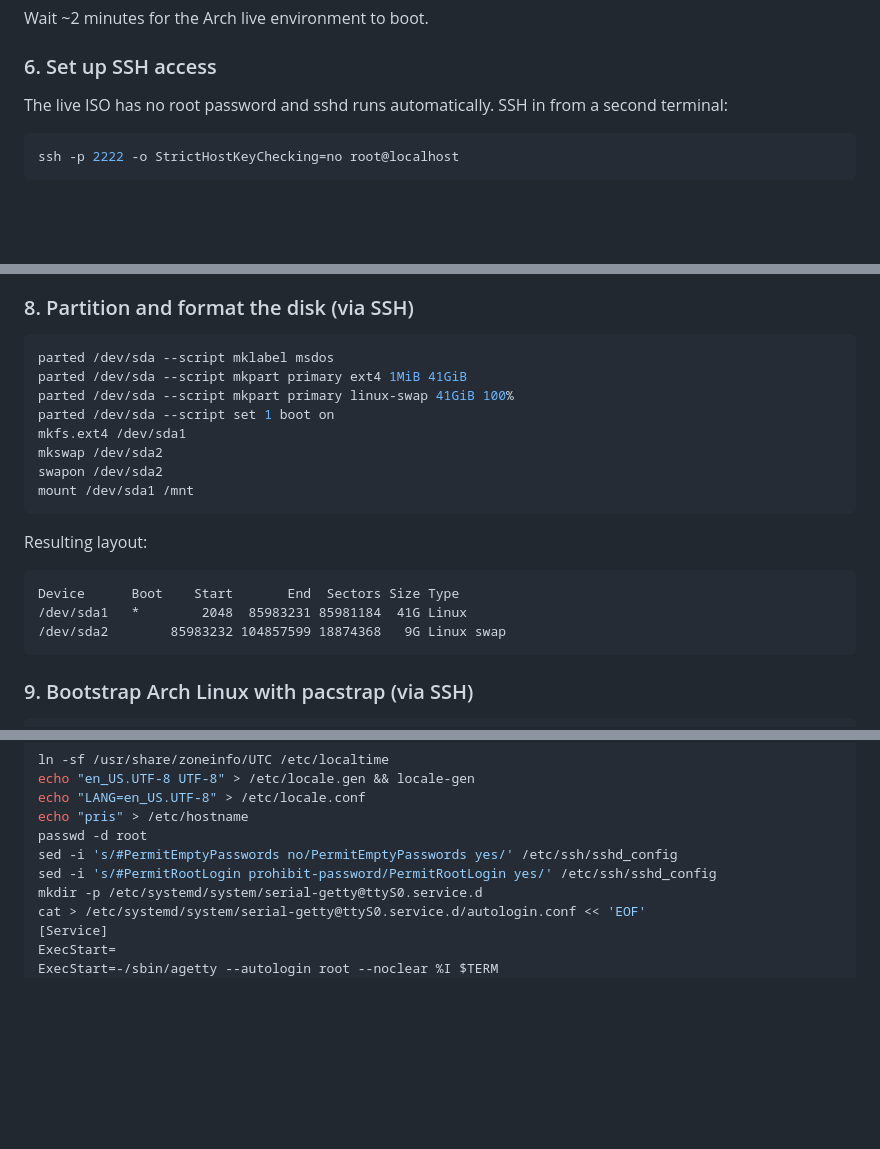
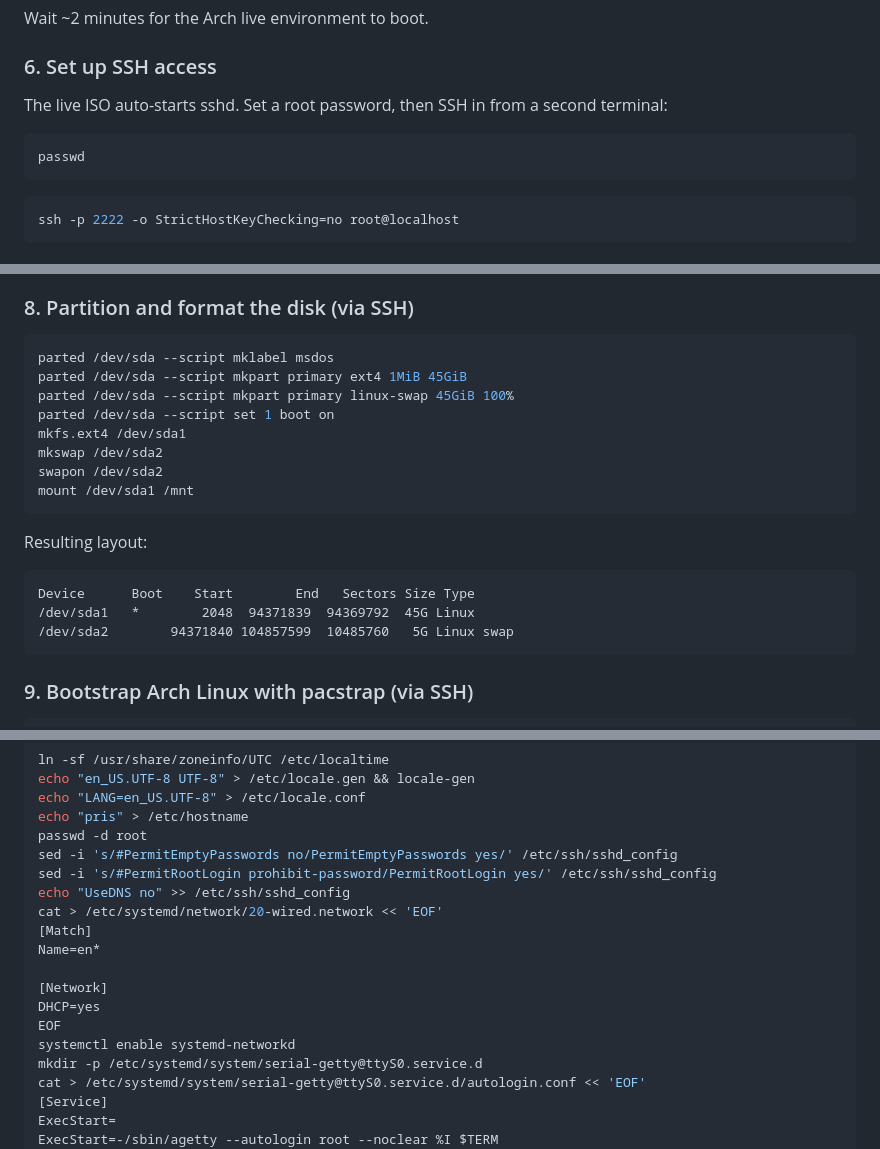
Before and after one commit to good-game-humans/pris, a Markdown page: setup/local/local-qemu-setup.md, 3 parts joined by grey strips. Drawn GitHub-style; blank space fills up the shorter version.

Commit message:
Fix SSH in QEMU guest: configure networking and UseDNS no
- Enable systemd-networkd with DHCP for en* interface so ens3 gets an IP
- Add UseDNS no to sshd_config to prevent connection hang on reverse DNS lookup
- These two changes are required for SSH to work from EC2 into the QEMU guest
- Also fix root partition size to 45GiB (was 41GiB) and update passwd/SSH setup steps

Co-Authored-By: Claude Sonnet 4.6 <noreply@anthropic.com>

````diff
--- a/setup/local/local-qemu-setup.md
+++ b/setup/local/local-qemu-setup.md
@@ -51,7 +51,10 @@ Wait ~2 minutes for the Arch live environment to boot.
 
 ### 6. Set up SSH access
 
-The live ISO has no root password and sshd runs automatically. SSH in from a second terminal:
+The live ISO auto-starts sshd. Set a root password, then SSH in from a second terminal:
+```bash
+passwd
+```
 ```bash
 ssh -p 2222 -o StrictHostKeyChecking=no root@localhost
 ```
@@ -71,8 +74,8 @@ df -h /run/archiso/cowspace
 ### 8. Partition and format the disk (via SSH)
 ```bash
 parted /dev/sda --script mklabel msdos
-parted /dev/sda --script mkpart primary ext4 1MiB 41GiB
-parted /dev/sda --script mkpart primary linux-swap 41GiB 100%
+parted /dev/sda --script mkpart primary ext4 1MiB 45GiB
+parted /dev/sda --script mkpart primary linux-swap 45GiB 100%
 parted /dev/sda --script set 1 boot on
 mkfs.ext4 /dev/sda1
 mkswap /dev/sda2
@@ -82,9 +85,9 @@ mount /dev/sda1 /mnt
 
 Resulting layout:
 ```
-Device      Boot    Start       End  Sectors Size Type
-/dev/sda1   *        2048  85983231 85981184  41G Linux
-/dev/sda2        85983232 104857599 18874368   9G Linux swap
+Device      Boot    Start        End   Sectors Size Type
+/dev/sda1   *        2048  94371839  94369792  45G Linux
+/dev/sda2        94371840 104857599  10485760   5G Linux swap
 ```
 
 ### 9. Bootstrap Arch Linux with pacstrap (via SSH)
@@ -110,6 +113,15 @@ echo "pris" > /etc/hostname
 passwd -d root
 sed -i 's/#PermitEmptyPasswords no/PermitEmptyPasswords yes/' /etc/ssh/sshd_config
 sed -i 's/#PermitRootLogin prohibit-password/PermitRootLogin yes/' /etc/ssh/sshd_config
+echo "UseDNS no" >> /etc/ssh/sshd_config
+cat > /etc/systemd/network/20-wired.network << 'EOF'
+[Match]
+Name=en*
+
+[Network]
+DHCP=yes
+EOF
+systemctl enable systemd-networkd
 mkdir -p /etc/systemd/system/serial-getty@ttyS0.service.d
 cat > /etc/systemd/system/serial-getty@ttyS0.service.d/autologin.conf << 'EOF'
 [Service]
````
Also changed, not shown: setup/aws/aws-qemu-setup.md (+2 -1 lines).
